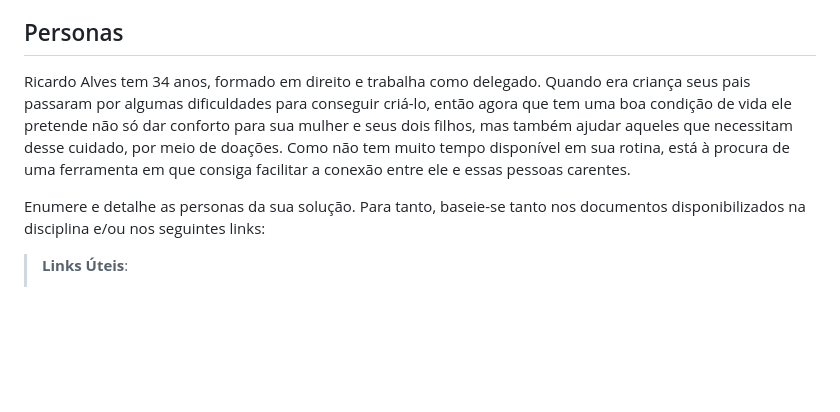
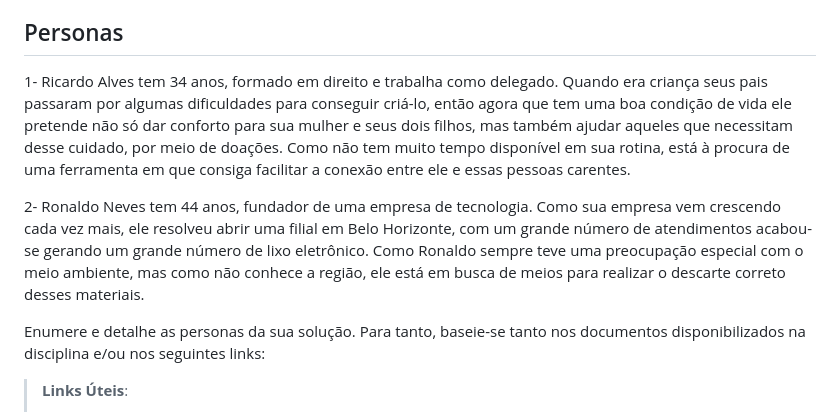
Before and after one commit to ICEI-PUC-Minas-PBR-SI/pbr-si-2023-1-p1-proj-web-g4-grupo-4, a Markdown page: docs/especification.md, the part around the change. Rendered like a GitHub page; blank space fills up the shorter version.

```diff
--- a/docs/especification.md
+++ b/docs/especification.md
@@ -6,7 +6,10 @@ Apresente uma visão geral do que será abordado nesta parte do documento, enume
 
 ## Personas
 
-Ricardo Alves tem 34 anos, formado em direito e trabalha como delegado. Quando era criança seus pais passaram por algumas dificuldades para conseguir criá-lo, então agora que tem uma boa condição de vida ele pretende não só dar conforto para sua mulher e seus dois filhos, mas também ajudar aqueles que necessitam desse cuidado,  por meio de doações. Como não tem muito tempo disponível em sua rotina, está à procura de uma ferramenta em que consiga facilitar a conexão entre ele e essas pessoas carentes.
+1- Ricardo Alves tem 34 anos, formado em direito e trabalha como delegado. Quando era criança seus pais passaram por algumas dificuldades para conseguir criá-lo, então agora que tem uma boa condição de vida ele pretende não só dar conforto para sua mulher e seus dois filhos, mas também ajudar aqueles que necessitam desse cuidado,  por meio de doações. Como não tem muito tempo disponível em sua rotina, está à procura de uma ferramenta em que consiga facilitar a conexão entre ele e essas pessoas carentes.
+
+2- Ronaldo Neves tem 44 anos, fundador de uma empresa de tecnologia. Como sua empresa vem crescendo cada vez mais, ele resolveu abrir uma filial em Belo Horizonte, com um grande número de atendimentos acabou-se gerando um grande número de lixo eletrônico. Como Ronaldo sempre teve uma preocupação especial com o meio ambiente, mas como não conhece a região, ele está em busca de meios para realizar o descarte correto desses materiais.
+
 
 Enumere e detalhe as personas da sua solução. Para tanto, baseie-se tanto nos documentos disponibilizados na disciplina e/ou nos seguintes links:
 
```
